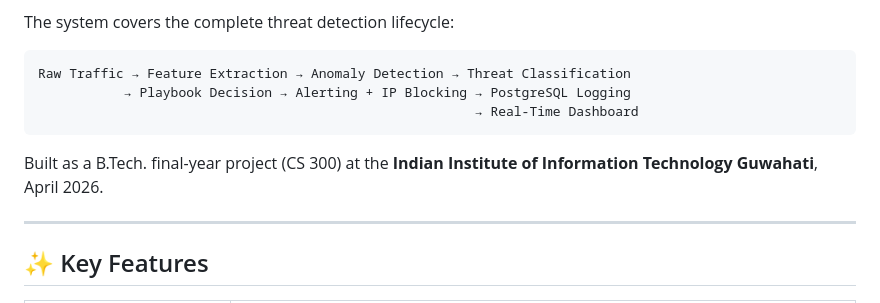
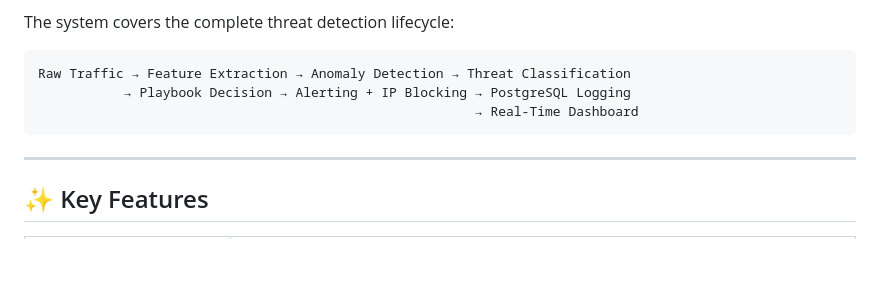
Before and after one commit to Sunnyprabhakar-cmd/ShadowGuard, a Markdown page: README.md, the part around the change. Drawn GitHub-style; blank space fills up the shorter version.

````diff
--- a/README.md
+++ b/README.md
@@ -24,8 +24,6 @@ Raw Traffic → Feature Extraction → Anomaly Detection → Threat Classificati
            → Playbook Decision → Alerting + IP Blocking → PostgreSQL Logging
                                                         → Real-Time Dashboard
 ```
-
-Built as a B.Tech. final-year project (CS 300) at the **Indian Institute of Information Technology Guwahati**, April 2026.
 
 ---
 
````
